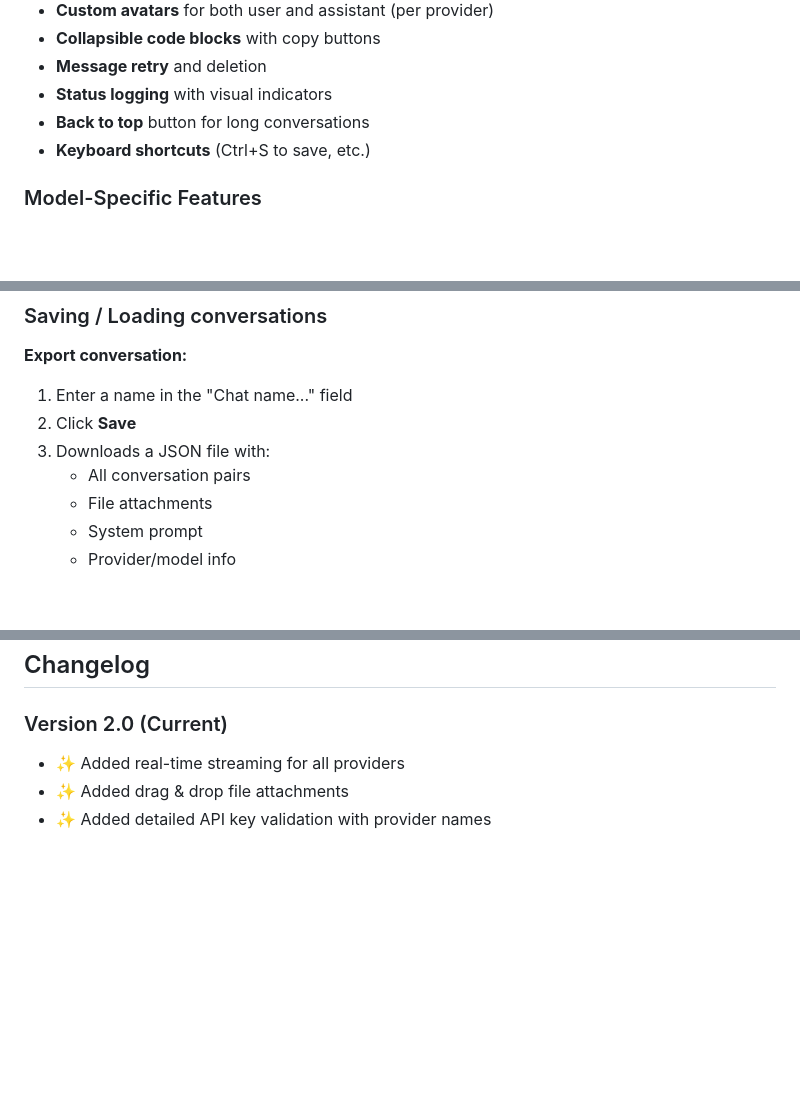
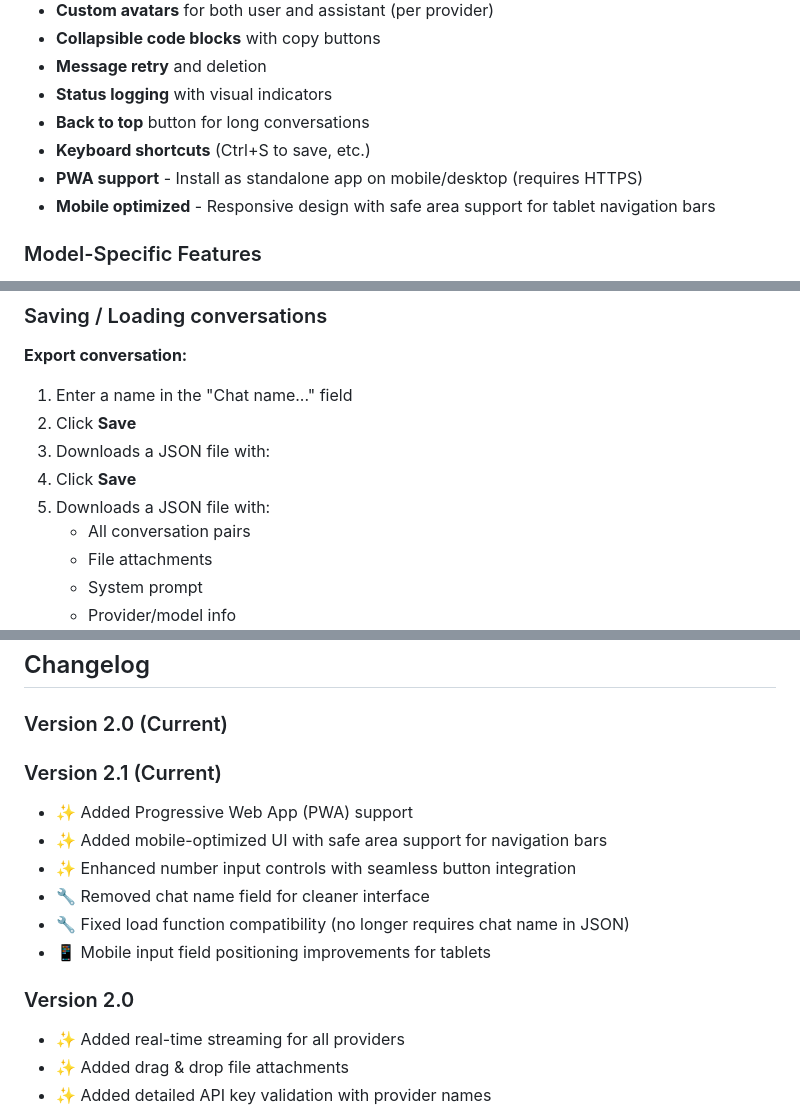
Before and after one commit to HaakonEidemHaakstad/CypherLLM, a Markdown page: README.md, 3 parts joined by grey strips. Rendered like a GitHub page; blank space fills up the shorter version.

```diff
--- a/README.md
+++ b/README.md
@@ -48,6 +49,8 @@ A powerful, single-file web application for interacting with multiple AI provide
 - **Status logging** with visual indicators
 - **Back to top** button for long conversations
 - **Keyboard shortcuts** (Ctrl+S to save, etc.)
+- **PWA support** - Install as standalone app on mobile/desktop (requires HTTPS)
+- **Mobile optimized** - Responsive design with safe area support for tablet navigation bars
 
 ### Model-Specific Features
 - **OpenAI GPT-5**: Reasoning effort (none/minimal/low/medium/high) and verbosity controls
@@ -224,6 +227,8 @@ NEW! You can now drag files directly onto the input area:
 1. Enter a name in the "Chat name..." field
 2. Click **Save**
 3. Downloads a JSON file with:
+1. Click **Save**
+2. Downloads a JSON file with:
    - All conversation pairs
    - File attachments
    - System prompt
@@ -399,6 +451,15 @@ Contributions are welcome! This is a single-file project, so:
 ## Changelog
 
 ### Version 2.0 (Current)
+### Version 2.1 (Current)
+- ✨ Added Progressive Web App (PWA) support
+- ✨ Added mobile-optimized UI with safe area support for navigation bars
+- ✨ Enhanced number input controls with seamless button integration
+- 🔧 Removed chat name field for cleaner interface
+- 🔧 Fixed load function compatibility (no longer requires chat name in JSON)
+- 📱 Mobile input field positioning improvements for tablets
+
+### Version 2.0
 - ✨ Added real-time streaming for all providers
 - ✨ Added drag & drop file attachments
 - ✨ Added detailed API key validation with provider names
```
Also changed, not shown: other parts of README.md (+48 -0 lines).
